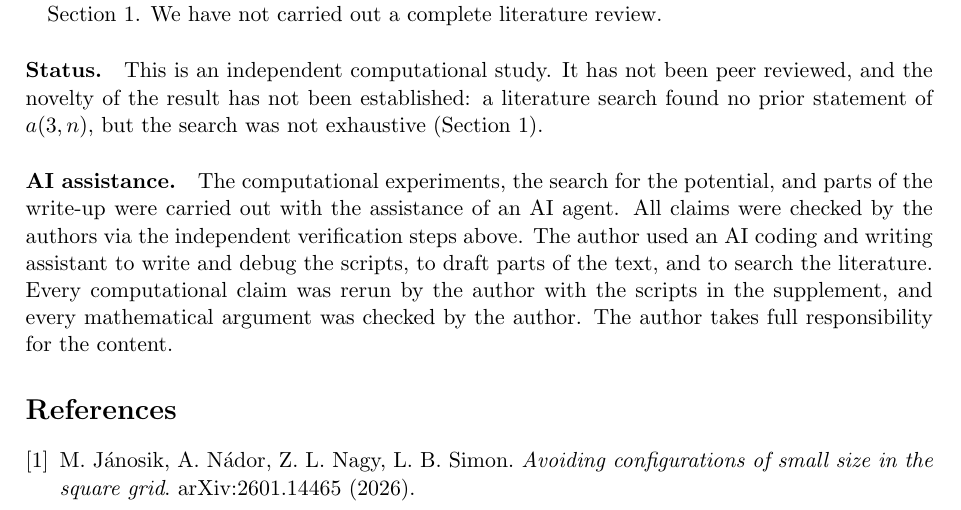
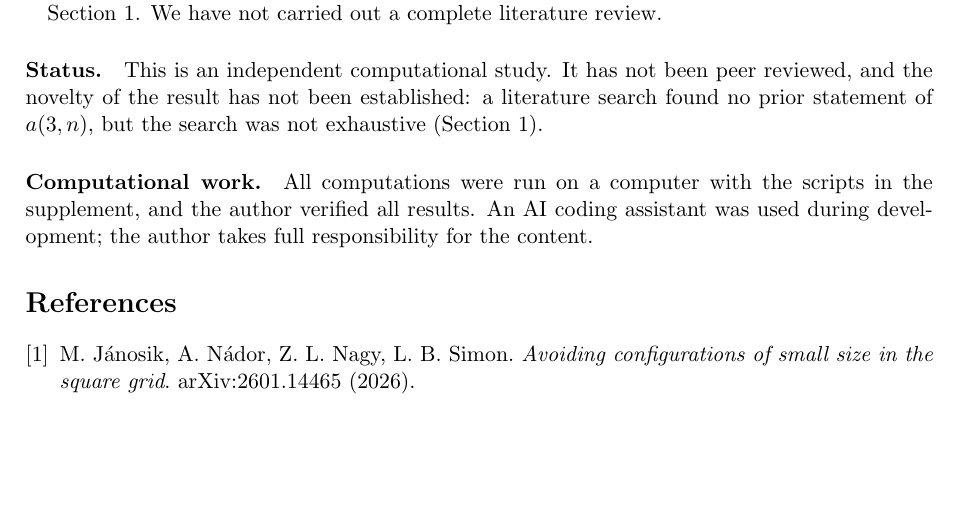
Before and after one commit to maelshawalyziane-lab/research, a LaTeX paper (projects/three-row-boards/paper/main.tex): part of page 4 of 5, cut so that both start at the same text, the shorter picture padded with empty space. Compiled offline with pdfLaTeX.

Commit message:
Paper: author name, computational-work statement

```diff
--- a/projects/three-row-boards/paper/main.tex
+++ b/projects/three-row-boards/paper/main.tex
@@ -172,8 +172,7 @@ For $m=2$, the values satisfy $a(2,n)=2\lceil n/2\rceil$, which has the followin
 
 \paragraph{Status.} This is an independent computational study. It has not been peer reviewed, and the novelty of the result has not been established: a literature search found no prior statement of $a(3,n)$, but the search was not exhaustive (Section~1).
 
-\paragraph{AI assistance.}
-The computational experiments, the search for the potential, and parts of the write-up were carried out with the assistance of an AI agent. All claims were checked by the authors via the independent verification steps above. The author used an AI coding and writing assistant to write and debug the scripts, to draft parts of the text, and to search the literature. Every computational claim was rerun by the author with the scripts in the supplement, and every mathematical argument was checked by the author. The author takes full responsibility for the content.
+\paragraph{Computational work.} All computations were run on a computer with the scripts in the supplement, and the author verified all results. An AI coding assistant was used during development; the author takes full responsibility for the content.
 
 \begin{thebibliography}{9}
 \bibitem{janosik} M.~Jánosik, A.~Nádor, Z.~L.~Nagy, L.~B.~Simon. \emph{Avoiding configurations of small size in the square grid}. arXiv:2601.14465 (2026).
```
Also changed, not shown: projects/three-row-boards/paper/main.pdf.
